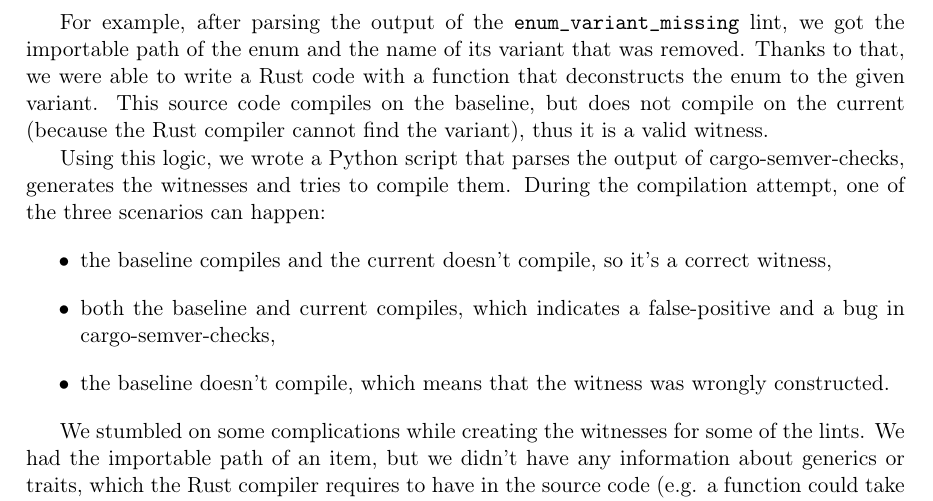
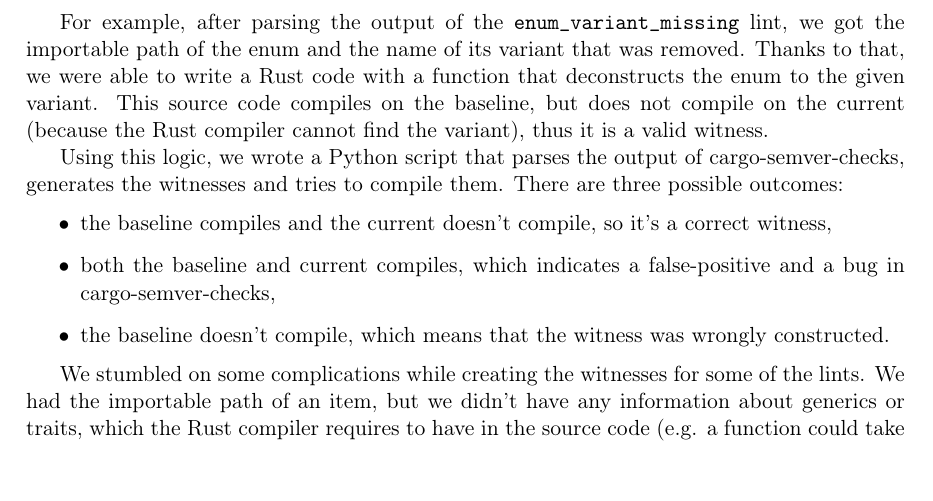
Before and after one commit to tonowak/bachelors-thesis, a LaTeX thesis (thesis-en.tex): part of page 33 of 43, cut so that both start at the same text. Compiled offline with pdfLaTeX.

Commit message:
Update thesis-en.tex
Co-authored-by: Bartosz Smolarczyk <92160712+SmolSir@users.noreply.github.com>

```diff
--- a/thesis-en.tex
+++ b/thesis-en.tex
@@ -868,7 +868,7 @@ on the current (because the Rust compiler cannot find the variant), thus it is a
 
 Using this logic, we wrote a Python script that parses the output of cargo-semver-checks,
 generates the witnesses and tries to compile them.
-During the compilation attempt, one of the three scenarios can happen:
+There are three possible outcomes:
 \begin{itemize}
 	\item the baseline compiles and the current doesn't compile, so it's a correct witness,
 	\item both the baseline and current compiles, which indicates a false-positive and a bug in cargo-semver-checks,
```
